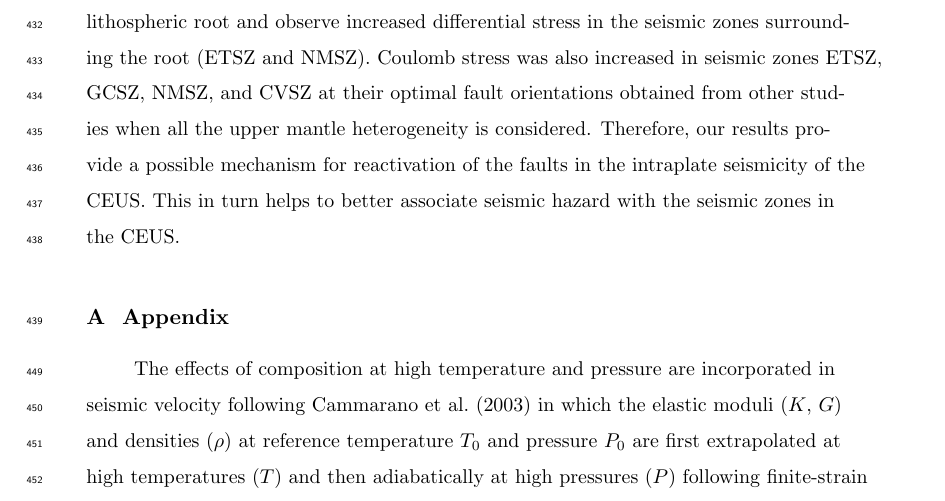
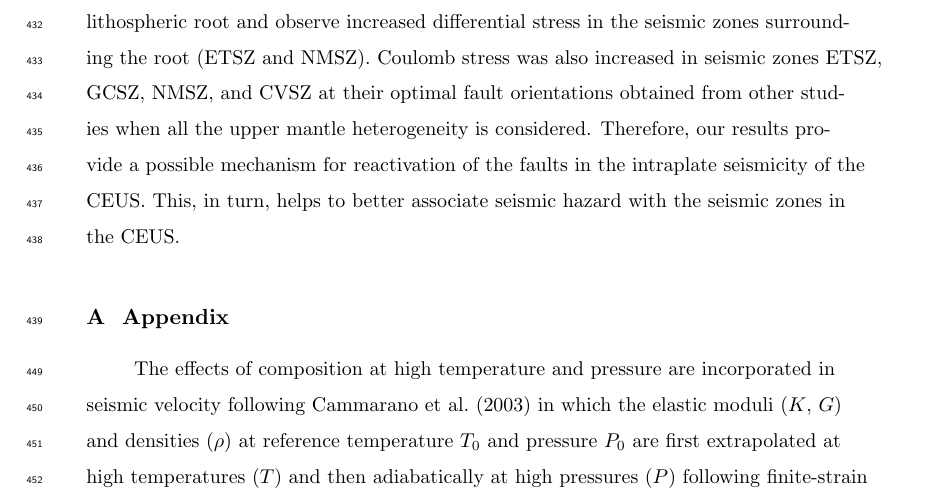
Before and after one commit to echoi/foundering_project, a LaTeX document (agujournaltemplate.tex): part of page 19 of 28, cut so that both start at the same text. Compiled offline with pdfLaTeX.

Commit message:
Grammarly modified draft.

```diff
--- a/agujournaltemplate.tex
+++ b/agujournaltemplate.tex
@@ -399,7 +399,7 @@ Compared to the stress field without the foundering lithospheric root (HR), the
 
     We discuss the stress implications of lithospheric foundering using instantaneous models with root but to address the mechanism for the origin of a lithospheric root in the CEUS, time-dependent modeling will be needed. Such an investigation in this region would call for more sophisticated techniques such as backward advection modeling~\citep[e.g.,][]{conrad2003seismic}, quasi-reversibility~\citep{glivsovic2016new}, or adjoint methods~\citep[e.g.,][]{bunge2003mantle, liu2008reconstructing} for the calculation of initial conditions on temperature, viscosity and density, which has not been done in this study. It has been proposed by \citep{Biryol_2016} that the lithospheric foundering could have started due to Rayleigh-Taylor instability beginning from the presence of an ecologized root as proposed by \citet{le2006mantle} in the western US. It is also possible that the dense high velocity mantle feature is part of the subducted Farallon slab below this region~\citep{schmandt2010seismic}. We do not comment on the origin of this high-velocity feature but follow the naming convention by \citet{Biryol_2016} as root in this study. Additional observations such as low dynamic topography at the surface would be required to confirm if the high velocity is indeed attached to the lithosphere or part of a remnant Farallon slab.
 
-    In summary, based on the numerical model with heterogeneous temperature, density, and viscosity based on the tomography by \citet{Biryol_2016}, we observe differential stress concentration due to the upper mantle heterogeneity at the major seismic zones in the CEUS: ETSZ, NMSZ, GCSZ, CVSZ, and parts of SCSZ. We also examine the isolated effect of a positive P wave anomaly interpreted by \citet{Biryol_2016} as a lithospheric root and observe increased differential stress in the seismic zones surrounding the root (ETSZ and NMSZ). Coulomb stress was also increased in seismic zones ETSZ, GCSZ, NMSZ, and CVSZ at their optimal fault orientations obtained from other studies when all the upper mantle heterogeneity is considered. Therefore, our results provide a possible mechanism for reactivation of the faults in the intraplate seismicity of the CEUS. This in turn helps to better associate seismic hazard with the seismic zones in the CEUS.
+    In summary, based on the numerical model with heterogeneous temperature, density, and viscosity based on the tomography by \citet{Biryol_2016}, we observe differential stress concentration due to the upper mantle heterogeneity at the major seismic zones in the CEUS: ETSZ, NMSZ, GCSZ, CVSZ, and parts of SCSZ. We also examine the isolated effect of a positive P wave anomaly interpreted by \citet{Biryol_2016} as a lithospheric root and observe increased differential stress in the seismic zones surrounding the root (ETSZ and NMSZ). Coulomb stress was also increased in seismic zones ETSZ, GCSZ, NMSZ, and CVSZ at their optimal fault orientations obtained from other studies when all the upper mantle heterogeneity is considered. Therefore, our results provide a possible mechanism for reactivation of the faults in the intraplate seismicity of the CEUS. This, in turn, helps to better associate seismic hazard with the seismic zones in the CEUS.
 
 \appendix
 \section{Appendix}
```
